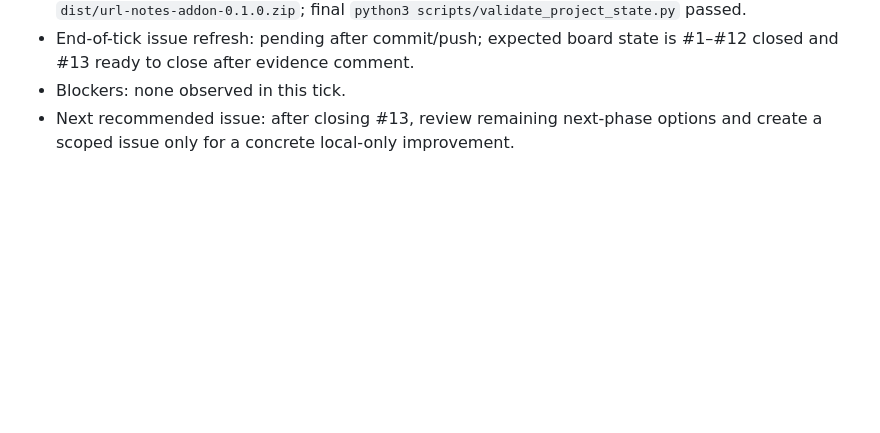
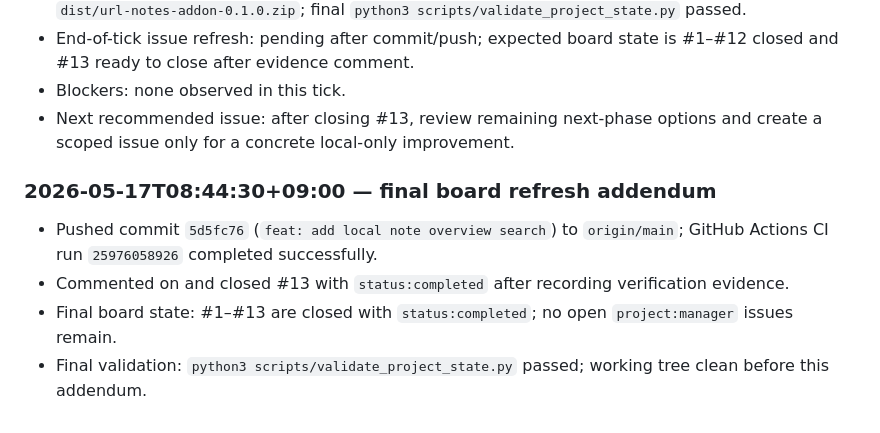
Before and after one commit to konami-agent/url-notes-addon, a Markdown page: PROGRESS.md, the part around the change. Drawn GitHub-style; blank space fills up the shorter version.

Commit message:
docs: log note overview search tick

```diff
--- a/PROGRESS.md
+++ b/PROGRESS.md
@@ -208,3 +208,10 @@ Verification pending until `scripts/validate_project_state.py` is written and ex
 - End-of-tick issue refresh: pending after commit/push; expected board state is #1–#12 closed and #13 ready to close after evidence comment.
 - Blockers: none observed in this tick.
 - Next recommended issue: after closing #13, review remaining next-phase options and create a scoped issue only for a concrete local-only improvement.
+
+### 2026-05-17T08:44:30+09:00 — final board refresh addendum
+
+- Pushed commit `5d5fc76` (`feat: add local note overview search`) to `origin/main`; GitHub Actions CI run `25976058926` completed successfully.
+- Commented on and closed #13 with `status:completed` after recording verification evidence.
+- Final board state: #1–#13 are closed with `status:completed`; no open `project:manager` issues remain.
+- Final validation: `python3 scripts/validate_project_state.py` passed; working tree clean before this addendum.
```
